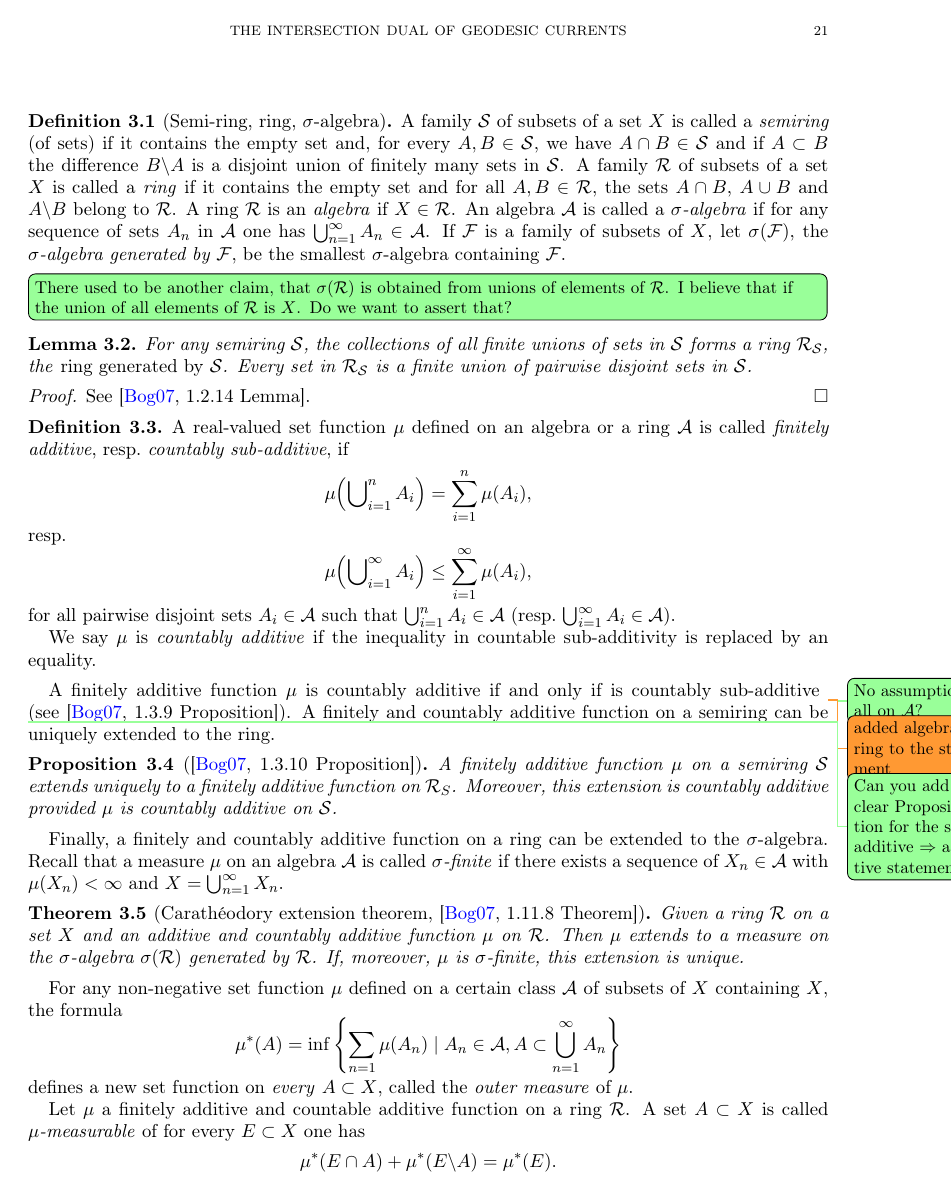
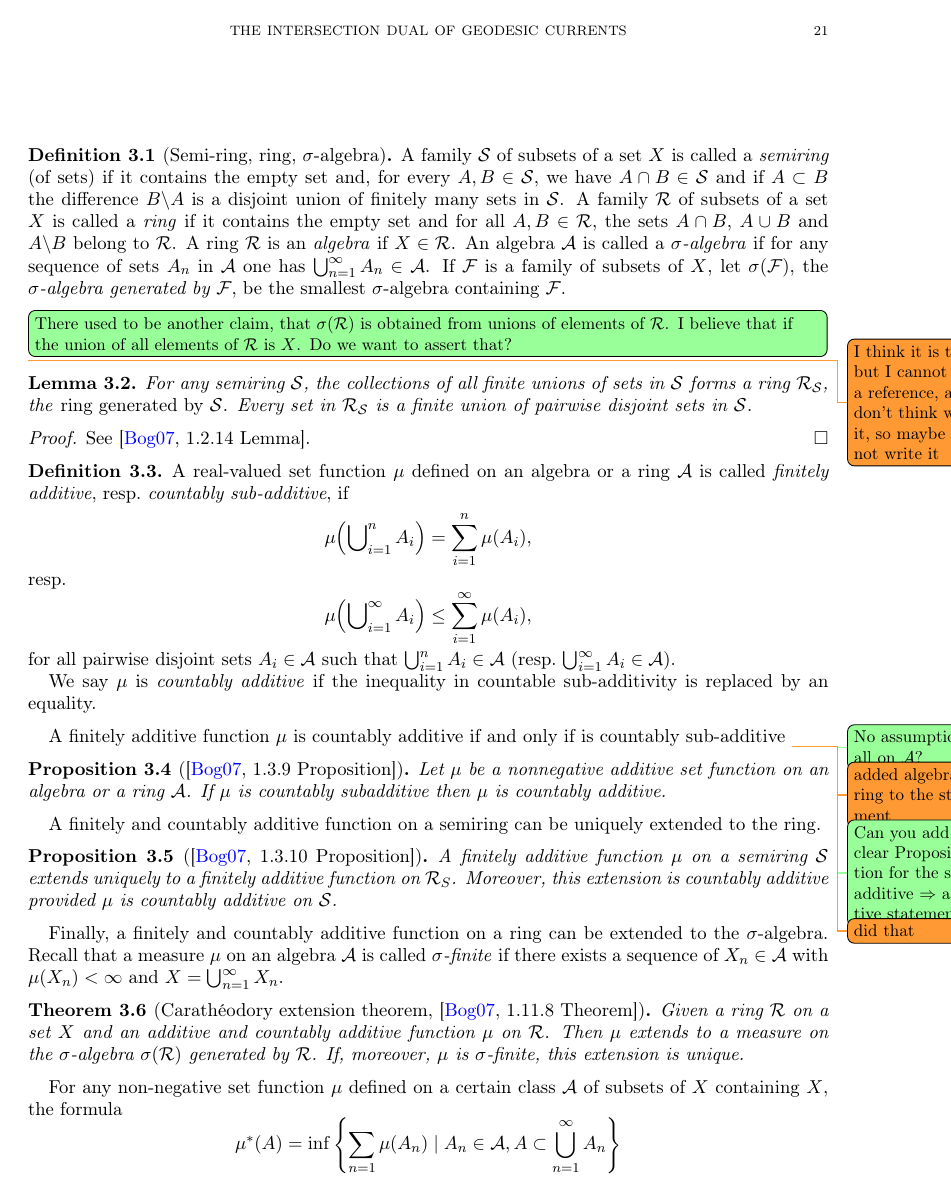
Before and after one commit to dpthurst/Currents-and-intersections, a LaTeX paper (Intersections.tex, which reads background.tex): page 21 of 90. Compiled offline with pdfLaTeX.

Commit message:
Update on Overleaf.

```diff
--- a/background.tex
+++ b/background.tex
@@ -24,6 +24,7 @@ If $\cF$ is a family of subsets of $X$, let $\sigma(\cF)$, the \emph{$\sigma$-al
 \DPTtodo[inline]{There used to be another claim, that $\sigma(\cR)$ is
   obtained from unions of elements of $\cR$. I believe that if the union
   of all elements of $\cR$ is $X$. Do we want to assert that?}
+  \DMGtodo{I think it is true, but I cannot find a reference, and I don't think we use it, so maybe let's not write it}
 
 \begin{lemma}
   For any semiring $\mathcal{S}$, the collections of all finite unions
@@ -62,8 +63,17 @@ if is countably sub-additive
 \DMGtodo{added algebra or ring to the statement}
 \DPTtodo{Can you add a clear Proposition for the sub-additive
   $\Rightarrow$ additive statement?}
-(see
-\cite[1.3.9~Proposition]{Bo07:MeasureTheory}).
+\DMGtodo{did that}
+
+
+\begin{proposition}[{\cite[1.3.9~Proposition]{Bo07:MeasureTheory}}]
+Let $\mu$ be a nonnegative additive set function on an algebra or a ring $\cA$.
+If $\mu$ is countably subadditive then $\mu$ is countably additive.
+\label{prop:subadd_to_add}
+\end{proposition}
+
+
+
 A finitely and countably additive function on a semiring can be uniquely extended to the ring.
 
 \begin{proposition}[{\cite[1.3.10~Proposition]{Bo07:MeasureTheory}}]
```
